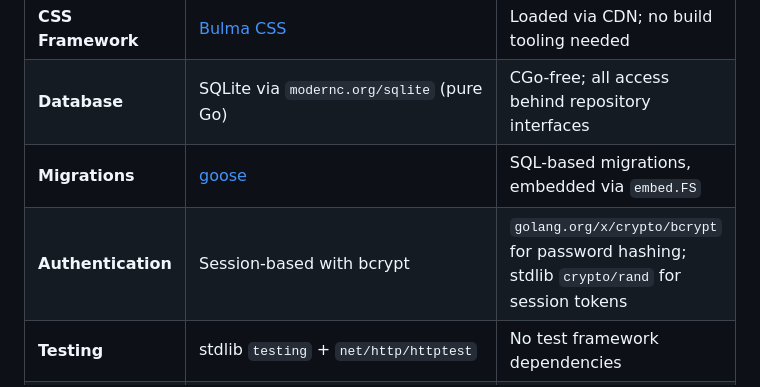
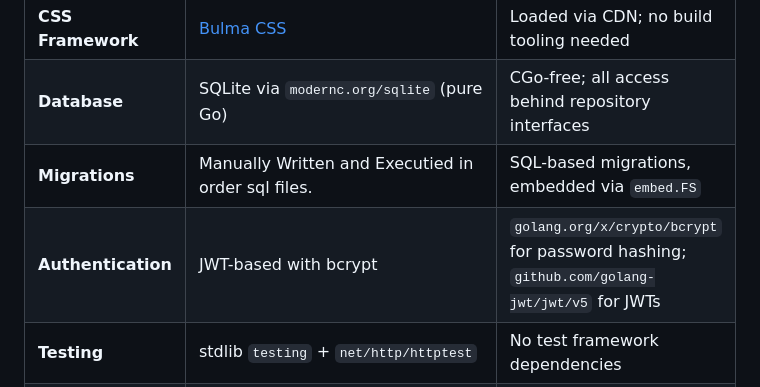
Before and after one commit to msomdec/stitch-map-2, a Markdown page: CLAUDE.md, the part around the change. Drawn GitHub-style.

```diff
--- a/CLAUDE.md
+++ b/CLAUDE.md
@@ -16,8 +16,8 @@ StitchMap is a web application that allows registered users to create, manage, a
 | **Reactivity** | [Datastar](https://data-star.dev/) (`github.com/starfederation/datastar-go`) | Hypermedia-driven SSE reactivity; no JS build step |
 | **CSS Framework** | [Bulma CSS](https://bulma.io/) | Loaded via CDN; no build tooling needed |
 | **Database** | SQLite via `modernc.org/sqlite` (pure Go) | CGo-free; all access behind repository interfaces |
-| **Migrations** | [goose](https://github.com/pressly/goose) | SQL-based migrations, embedded via `embed.FS` |
-| **Authentication** | Session-based with bcrypt | `golang.org/x/crypto/bcrypt` for password hashing; stdlib `crypto/rand` for session tokens |
+| **Migrations** | Manually Written and Executied in order sql files. | SQL-based migrations, embedded via `embed.FS` |
+| **Authentication** | JWT-based with bcrypt | `golang.org/x/crypto/bcrypt` for password hashing; `github.com/golang-jwt/jwt/v5` for JWTs |
 | **Testing** | stdlib `testing` + `net/http/httptest` | No test framework dependencies |
 | **CI/CD** | GitHub Actions | Build validation + unit tests on PRs and `main` |
 
```
